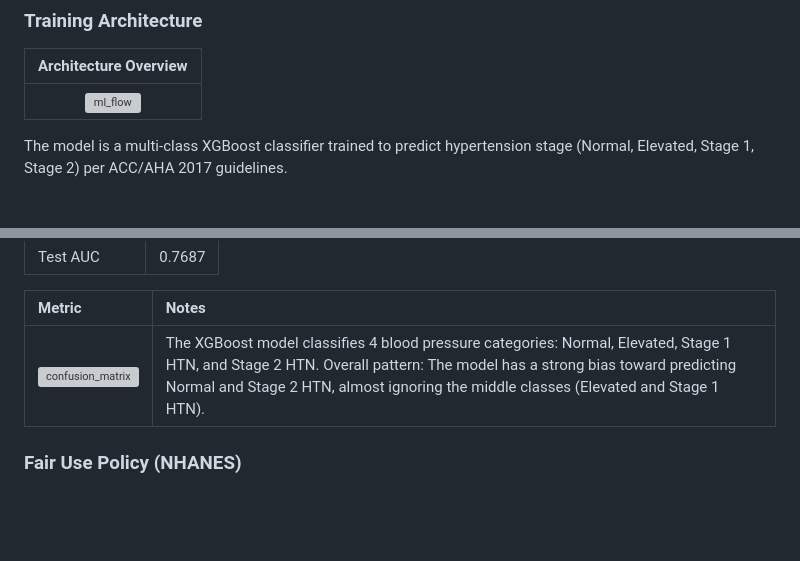
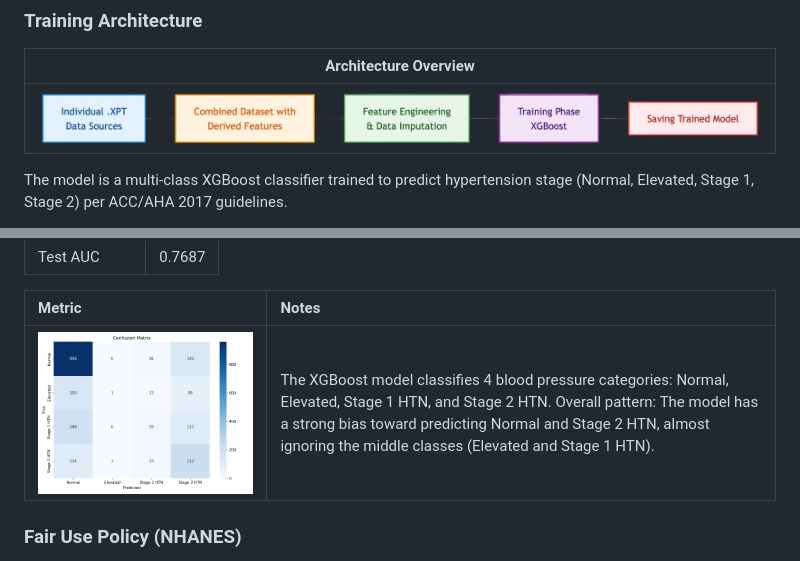
Before and after one commit to dev-xero/cavista-2026-team-lightx, a Markdown page: README.md, 2 parts joined by grey strips. GitHub-like rendering; blank space fills up the shorter version; grey boxes are pictures that could not be loaded.

Commit message:
docs: Update README.md

```diff
--- a/README.md
+++ b/README.md
@@ -50,7 +50,7 @@ This module implements a multi-class classifier using XGBoost with the National
 
 |         Architecture Overview           |
 |       :---------------:       |
-| ![ml_flow](../docs/ml_flow.png)  |
+| ![ml_flow](./docs/ml_flow.png)  |
 
 The model is a multi-class XGBoost classifier trained to predict hypertension stage (Normal, Elevated, Stage 1, Stage 2) per ACC/AHA 2017 guidelines.
 
@@ -140,7 +140,7 @@ This data is eventually combined into a single cohesive data set with computed/d
 
 | Metric | Notes |
 | :-     | :-         |
-| ![confusion_matrix](../docs/confusion_matrix.png)  |  The XGBoost model classifies 4 blood pressure categories: Normal, Elevated, Stage 1 HTN, and Stage 2 HTN. Overall pattern: The model has a strong bias toward predicting Normal and Stage 2 HTN, almost ignoring the middle classes (Elevated and Stage 1 HTN). |
+| ![confusion_matrix](./docs/confusion_matrix.png)  |  The XGBoost model classifies 4 blood pressure categories: Normal, Elevated, Stage 1 HTN, and Stage 2 HTN. Overall pattern: The model has a strong bias toward predicting Normal and Stage 2 HTN, almost ignoring the middle classes (Elevated and Stage 1 HTN). |
 
 ### Fair Use Policy (NHANES)
 
```
